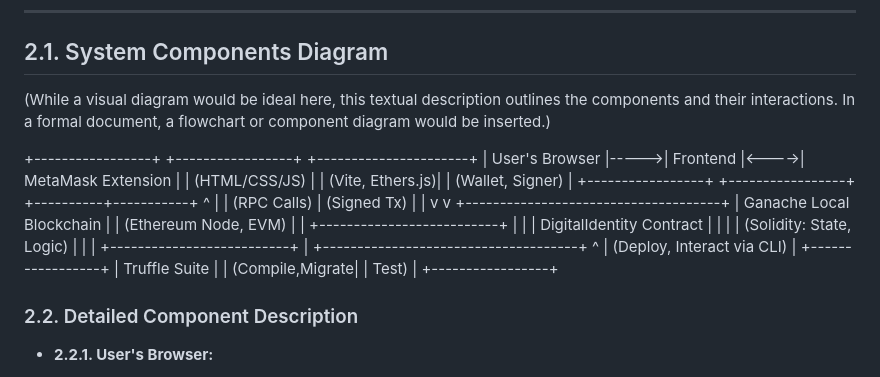
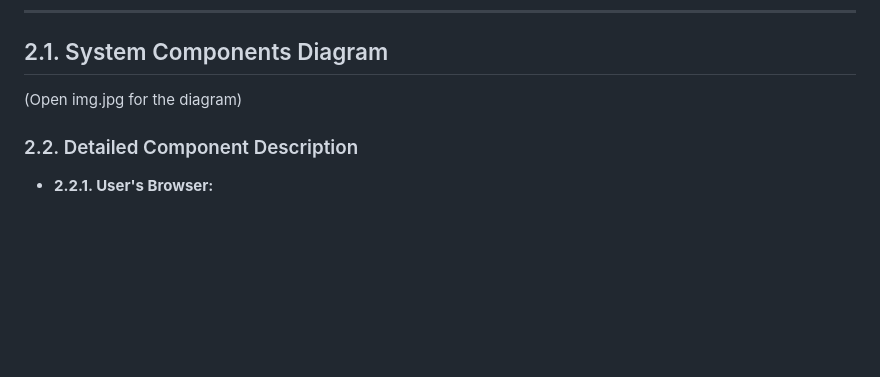
Before and after one commit to didi-09/DigitalIDentity, a Markdown page: README.md, the part around the change. Drawn GitHub-style; blank space fills up the shorter version.

```diff
--- a/README.md
+++ b/README.md
@@ -81,34 +81,7 @@ The project utilizes the following technologies:
 
 2.1. System Components Diagram
 -----------------------------
-(While a visual diagram would be ideal here, this textual description outlines
-the components and their interactions. In a formal document, a flowchart or
-component diagram would be inserted.)
-
-   +-----------------+      +-----------------+      +----------------------+
-   |  User's Browser |----->|    Frontend     |<---->|  MetaMask Extension  |
-   | (HTML/CSS/JS)   |      | (Vite, Ethers.js)|      | (Wallet, Signer)     |
-   +-----------------+      +-----------------+      +----------+-----------+
-                                    ^                             |
-                                    | (RPC Calls)                 | (Signed Tx)
-                                    |                             |
-                                    v                             v
-                             +-------------------------------------+
-                             |    Ganache Local Blockchain         |
-                             | (Ethereum Node, EVM)                |
-                             |      +--------------------------+   |
-                             |      | DigitalIdentity Contract |   |
-                             |      | (Solidity: State, Logic) |   |
-                             |      +--------------------------+   |
-                             +-------------------------------------+
-                                    ^
-                                    | (Deploy, Interact via CLI)
-                                    |
-                             +-----------------+
-                             | Truffle Suite   |
-                             | (Compile,Migrate|
-                             | Test)           |
-                             +-----------------+
+(Open img.jpg for the diagram)
 
 ### 2.2. Detailed Component Description
 
```
